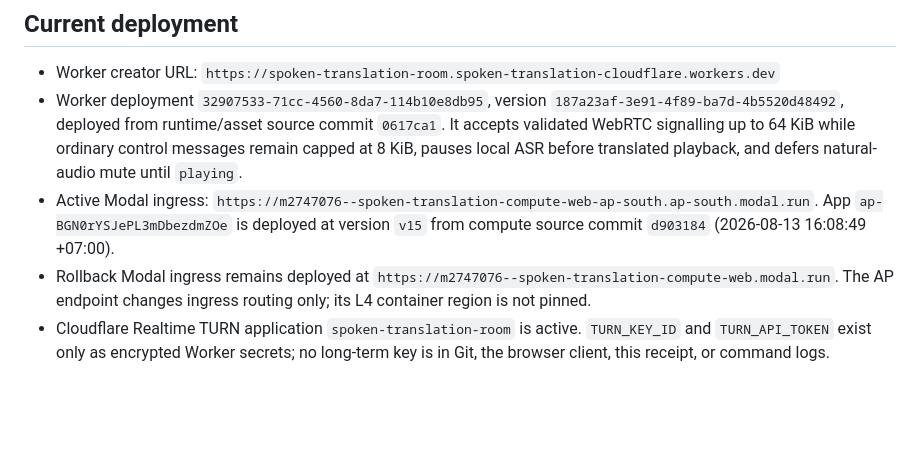
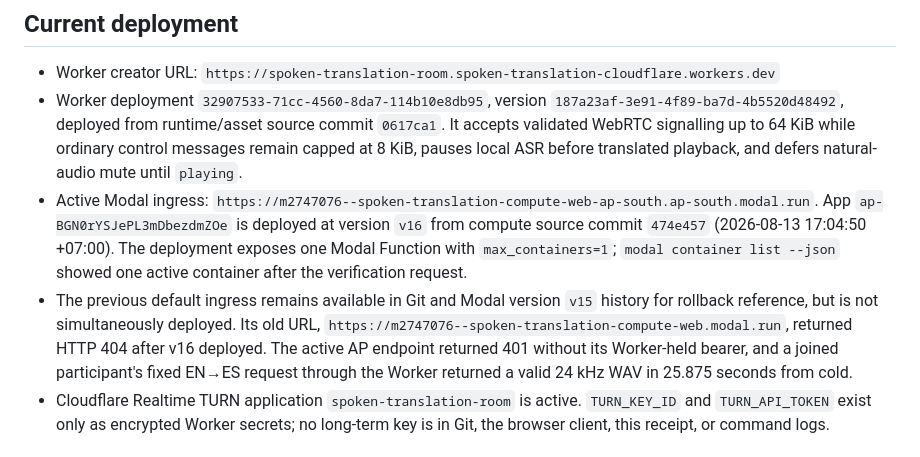
Before and after one commit to javin23863/lang, a Markdown page: wa-translator/cloudflare/ACCEPTANCE-RECEIPTS.md, the part around one of its changes. Drawn GitHub-style; blank space fills up the shorter version.

Commit message:
docs: record single-function Modal deployment

```diff
--- a/wa-translator/cloudflare/ACCEPTANCE-RECEIPTS.md
+++ b/wa-translator/cloudflare/ACCEPTANCE-RECEIPTS.md
@@ -32,11 +32,16 @@ Never change A8 or A11 to pass without the remaining live receipts in
   translated playback, and defers natural-audio mute until `playing`.
 - Active Modal ingress:
   `https://m2747076--spoken-translation-compute-web-ap-south.ap-south.modal.run`.
-  App `ap-BGN0rYSJePL3mDbezdmZOe` is deployed at version `v15` from compute
-  source commit `d903184` (2026-08-13 16:08:49 +07:00).
-- Rollback Modal ingress remains deployed at
-  `https://m2747076--spoken-translation-compute-web.modal.run`. The AP endpoint
-  changes ingress routing only; its L4 container region is not pinned.
+  App `ap-BGN0rYSJePL3mDbezdmZOe` is deployed at version `v16` from compute
+  source commit `474e457` (2026-08-13 17:04:50 +07:00). The deployment exposes
+  one Modal Function with `max_containers=1`; `modal container list --json`
+  showed one active container after the verification request.
+- The previous default ingress remains available in Git and Modal version `v15`
+  history for rollback reference, but is not simultaneously deployed. Its old
+  URL, `https://m2747076--spoken-translation-compute-web.modal.run`, returned
+  HTTP 404 after v16 deployed. The active AP endpoint returned 401 without its
+  Worker-held bearer, and a joined participant's fixed EN→ES request through
+  the Worker returned a valid 24 kHz WAV in 25.875 seconds from cold.
 - Cloudflare Realtime TURN application `spoken-translation-room` is active.
   `TURN_KEY_ID` and `TURN_API_TOKEN` exist only as encrypted Worker secrets;
   no long-term key is in Git, the browser client, this receipt, or command logs.
```
Also changed, not shown: other parts of wa-translator/cloudflare/ACCEPTANCE-RECEIPTS.md (+1 -1 lines), wa-translator/cloudflare/DEPLOYMENT.md (+9 -3 lines).
